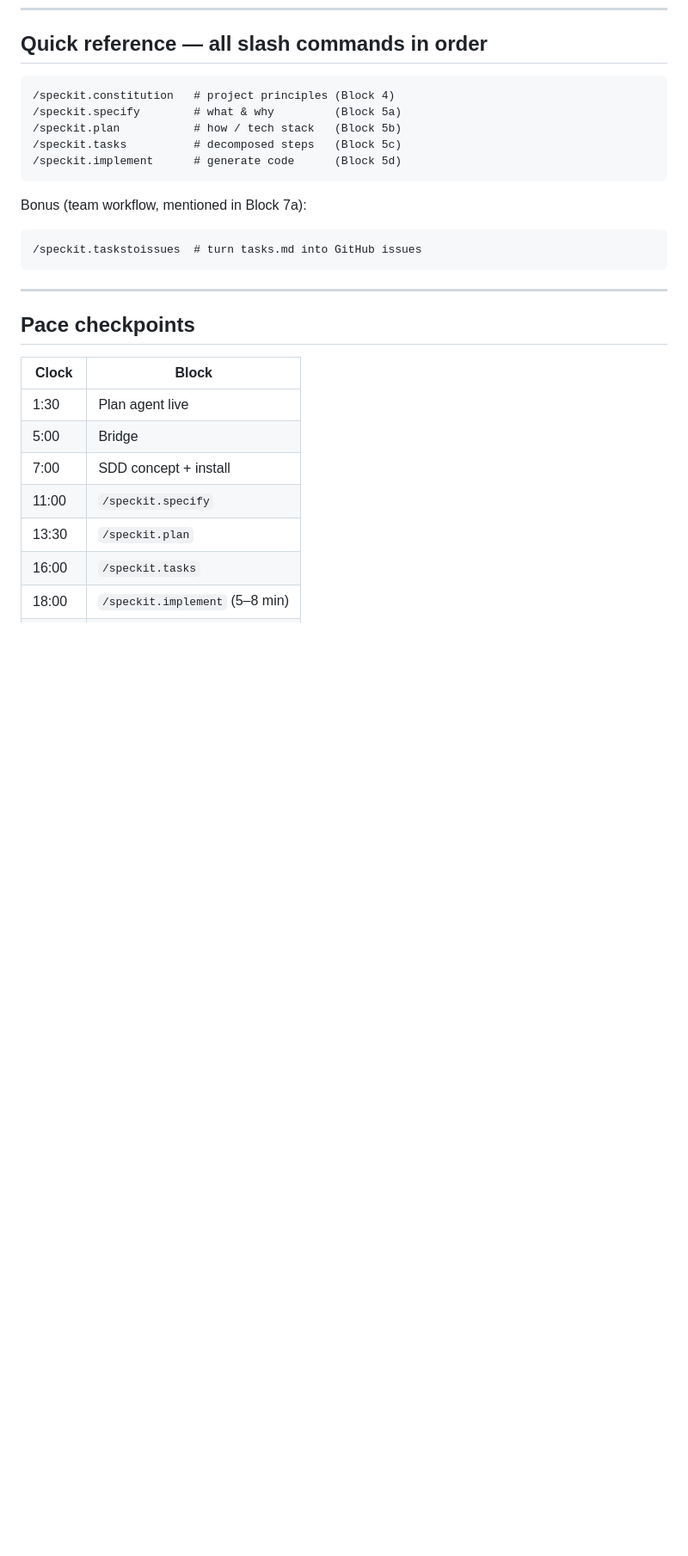
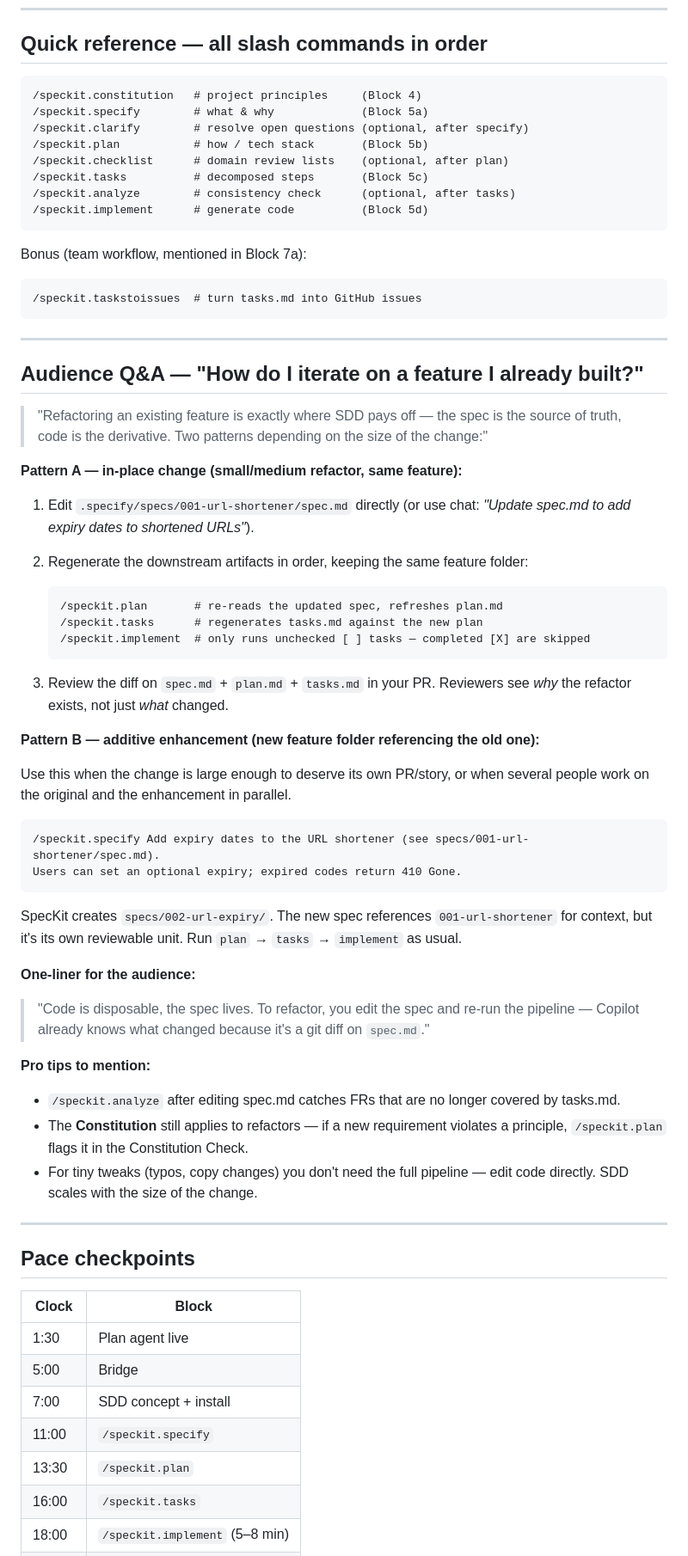
Before and after one commit to jeffrey-groneberg/sdd_demo, a Markdown page: 01-demo-commands.md, the part around one of its changes. Shown at 86% size. Rendered like a GitHub page; blank space fills up the shorter version.

Commit message:
docs(cheat-sheet): add optional speckit commands + refactor Q&A
- Insert clarify, checklist, analyze between the main pipeline steps
  (matches the canonical SpecKit flow described in 07-speckit-anatomy.md)
- Add Q&A section for the audience question: how to iterate or refactor
  an existing feature (in-place edit vs. additive feature folder)
- Update quick-reference command list to include the optional commands

Co-authored-by: Copilot <223556219+Copilot@users.noreply.github.com>

````diff
--- a/01-demo-commands.md
+++ b/01-demo-commands.md
@@ -169,11 +203,14 @@ Then browser → `http://localhost:8000` → shorten a URL, click the short code
 ## Quick reference — all slash commands in order
 
 ```
-/speckit.constitution   # project principles (Block 4)
-/speckit.specify        # what & why         (Block 5a)
-/speckit.plan           # how / tech stack   (Block 5b)
-/speckit.tasks          # decomposed steps   (Block 5c)
-/speckit.implement      # generate code      (Block 5d)
+/speckit.constitution   # project principles     (Block 4)
+/speckit.specify        # what & why             (Block 5a)
+/speckit.clarify        # resolve open questions (optional, after specify)
+/speckit.plan           # how / tech stack       (Block 5b)
+/speckit.checklist      # domain review lists    (optional, after plan)
+/speckit.tasks          # decomposed steps       (Block 5c)
+/speckit.analyze        # consistency check      (optional, after tasks)
+/speckit.implement      # generate code          (Block 5d)
 ```
 
 Bonus (team workflow, mentioned in Block 7a):
@@ -181,6 +218,45 @@ Bonus (team workflow, mentioned in Block 7a):
 ```
 /speckit.taskstoissues  # turn tasks.md into GitHub issues
 ```
+
+---
+
+## Audience Q&A — "How do I iterate on a feature I already built?"
+
+> "Refactoring an existing feature is exactly where SDD pays off — the spec is the source of truth, code is the derivative. Two patterns depending on the size of the change:"
+
+**Pattern A — in-place change (small/medium refactor, same feature):**
+
+1. Edit `.specify/specs/001-url-shortener/spec.md` directly (or use chat: *"Update spec.md to add expiry dates to shortened URLs"*).
+2. Regenerate the downstream artifacts in order, keeping the same feature folder:
+
+   ```
+   /speckit.plan       # re-reads the updated spec, refreshes plan.md
+   /speckit.tasks      # regenerates tasks.md against the new plan
+   /speckit.implement  # only runs unchecked [ ] tasks — completed [X] are skipped
+   ```
+
+3. Review the diff on `spec.md` + `plan.md` + `tasks.md` in your PR. Reviewers see *why* the refactor exists, not just *what* changed.
+
+**Pattern B — additive enhancement (new feature folder referencing the old one):**
+
+Use this when the change is large enough to deserve its own PR/story, or when several people work on the original and the enhancement in parallel.
+
+```
+/speckit.specify Add expiry dates to the URL shortener (see specs/001-url-shortener/spec.md).
+Users can set an optional expiry; expired codes return 410 Gone.
+```
+
+SpecKit creates `specs/002-url-expiry/`. The new spec references `001-url-shortener` for context, but it's its own reviewable unit. Run `plan` → `tasks` → `implement` as usual.
+
+**One-liner for the audience:**
+
+> "Code is disposable, the spec lives. To refactor, you edit the spec and re-run the pipeline — Copilot already knows what changed because it's a git diff on `spec.md`."
+
+**Pro tips to mention:**
+- `/speckit.analyze` after editing spec.md catches FRs that are no longer covered by tasks.md.
+- The **Constitution** still applies to refactors — if a new requirement violates a principle, `/speckit.plan` flags it in the Constitution Check.
+- For tiny tweaks (typos, copy changes) you don't need the full pipeline — edit code directly. SDD scales with the size of the change.
 
 ---
 
````
Also changed, not shown: other parts of 01-demo-commands.md (+34 -0 lines).
